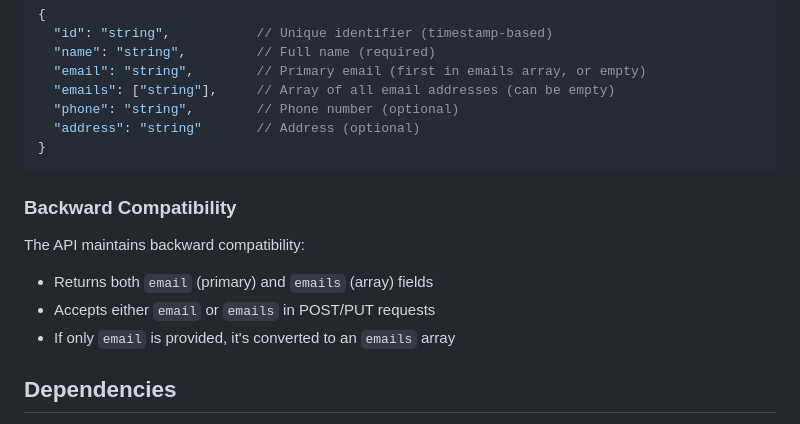
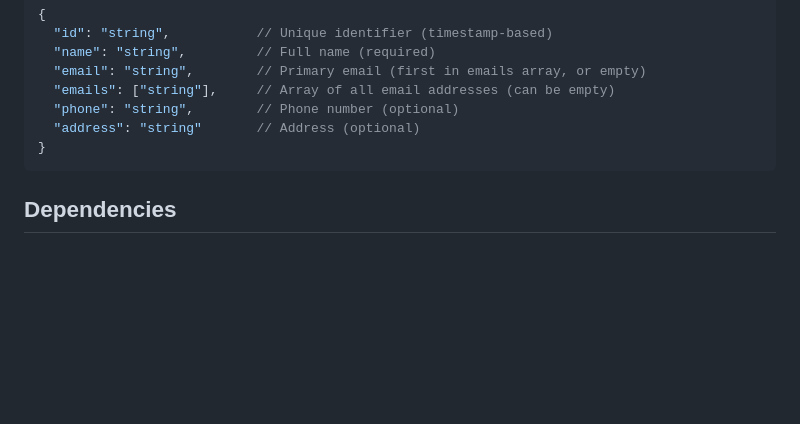
Before and after one commit to JGPico/addressbook-webapp, a Markdown page: backend/README.md, the part around the change. Rendered like a GitHub page; blank space fills up the shorter version.

````diff
--- a/backend/README.md
+++ b/backend/README.md
@@ -170,13 +170,6 @@ python reset_db.py
 }
 ```
 
-### Backward Compatibility
-
-The API maintains backward compatibility:
-- Returns both `email` (primary) and `emails` (array) fields
-- Accepts either `email` or `emails` in POST/PUT requests
-- If only `email` is provided, it's converted to an `emails` array
-
 ## Dependencies
 
 - **Flask 3.0.0** - Web framework
````
Also changed, not shown: README.md (+0 -8 lines).
